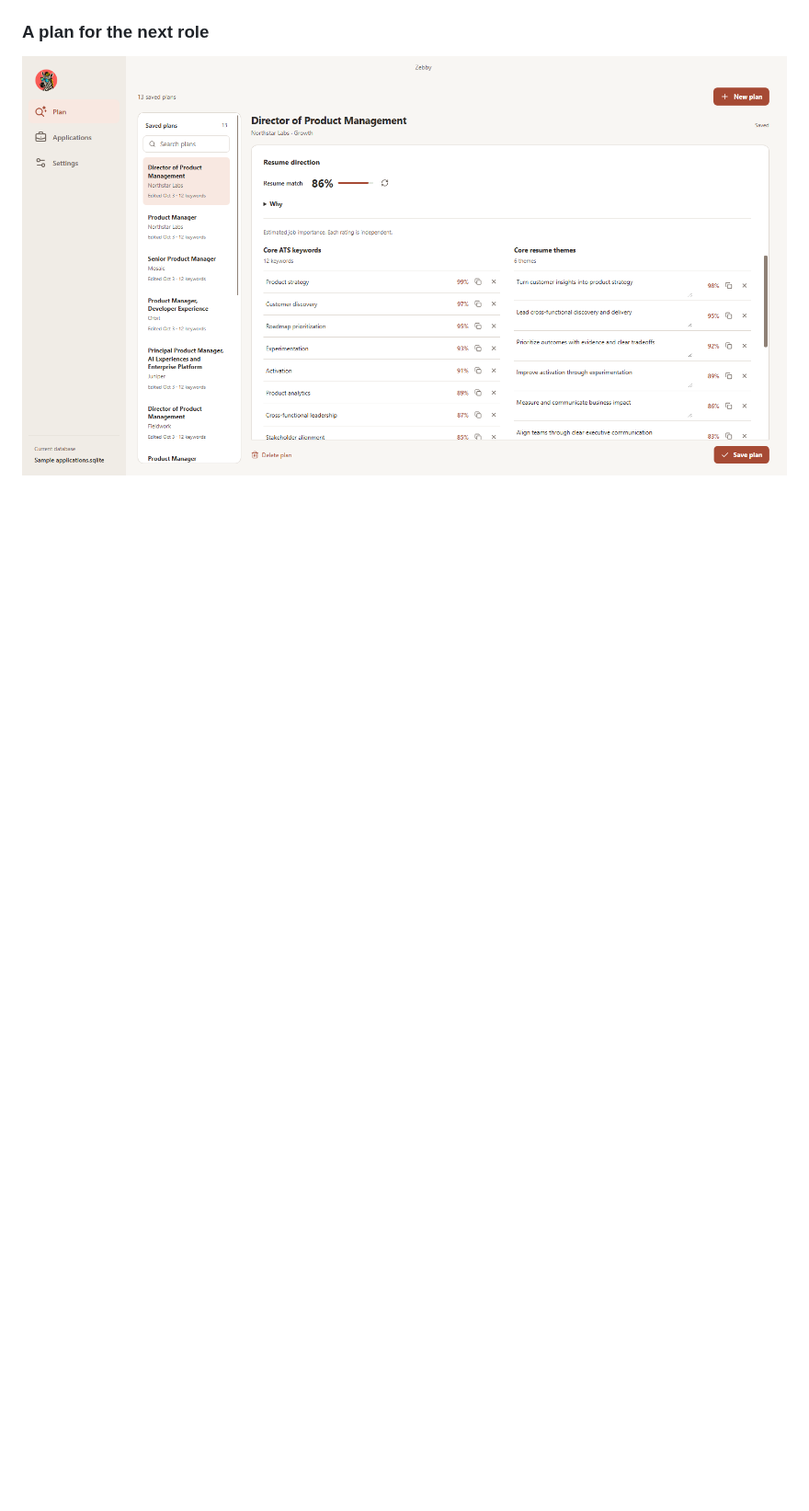
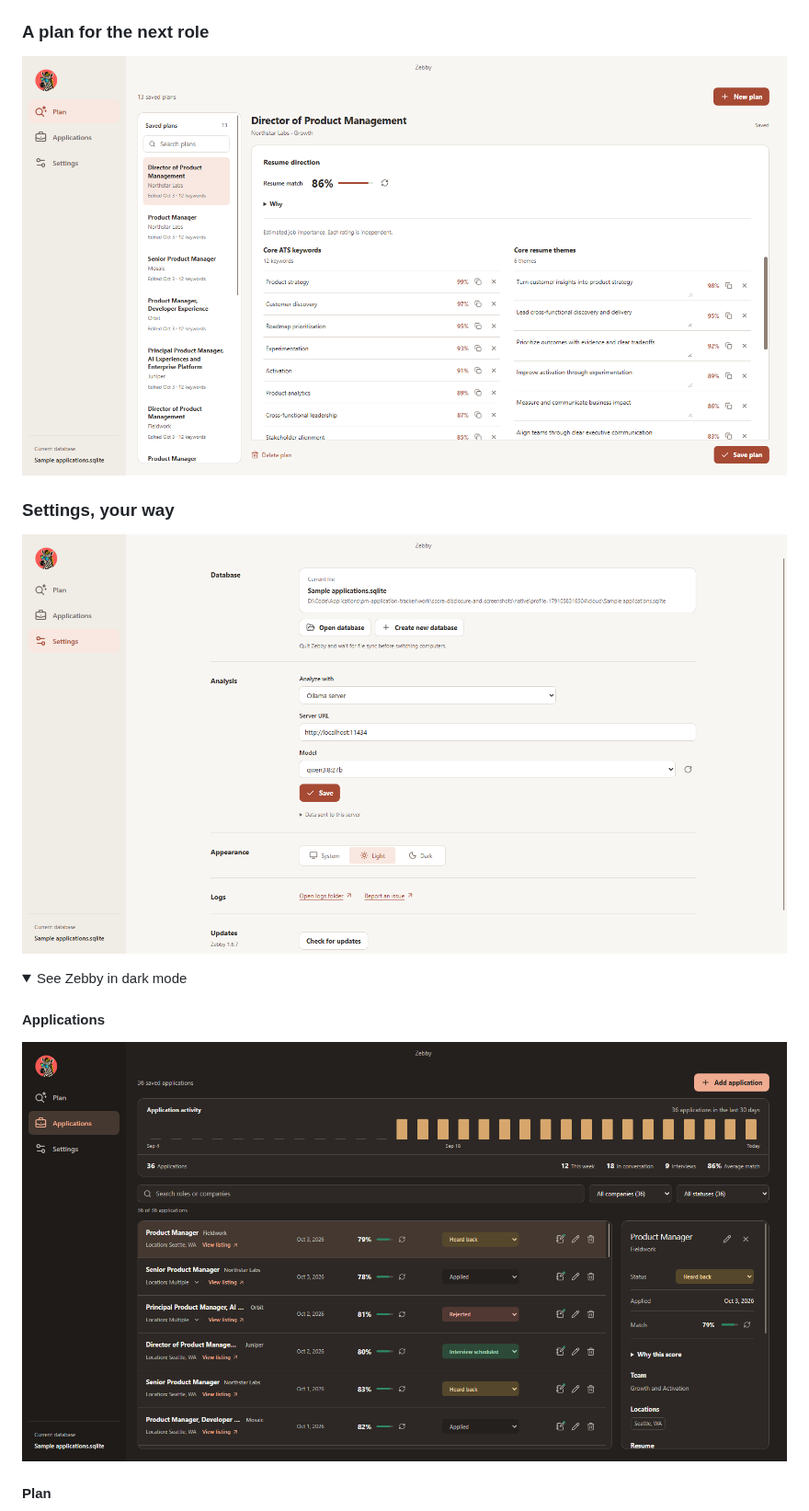
Before and after one commit to desigrit/zebby-the-scout, a Markdown page: README.md, the part around one of its changes. Shown at 92% size. Drawn GitHub-style; pictures changed too: docs/screenshots/applications-dark.png (added), docs/screenshots/plan.png, docs/screenshots/settings.png (added); folded sections open; blank space fills up the shorter version.

Commit message:
Refresh Zebby screenshots in light and dark appearance

```diff
--- a/README.md
+++ b/README.md
@@ -28,4 +30,18 @@ From version 1.5.0, Zebby checks for new releases. Click **Update**, keep workin
 
 ### A plan for the next role
 
-![Zebby's Ember Plan workspace with synthetic job importance and editable resume themes](docs/screenshots/plan.png)
+![Zebby's Plan workspace with editable ATS keywords, resume themes, and a resume match score](docs/screenshots/plan.png)
+
+### Settings, your way
+
+![Zebby's Settings page with sample database details and Ollama analysis selected](docs/screenshots/settings.png)
+
+<details>
+<summary>See Zebby in dark mode</summary>
+
+#### Applications
+
+![Zebby's dark Applications workspace with sample roles and a collapsed score explanation](docs/screenshots/applications-dark.png)
+
+#### Plan
+
```
Also changed, not shown: other parts of README.md (+10 -1 lines), .impeccable/surfaces/applications.md (+8 -0 lines), .impeccable/surfaces/plan.md (+8 -0 lines), docs/screenshots/README.md (added, +17 -0 lines), docs/screenshots/applications.png, docs/screenshots/plan-dark.png (added), docs/screenshots/settings-dark.png (added).
